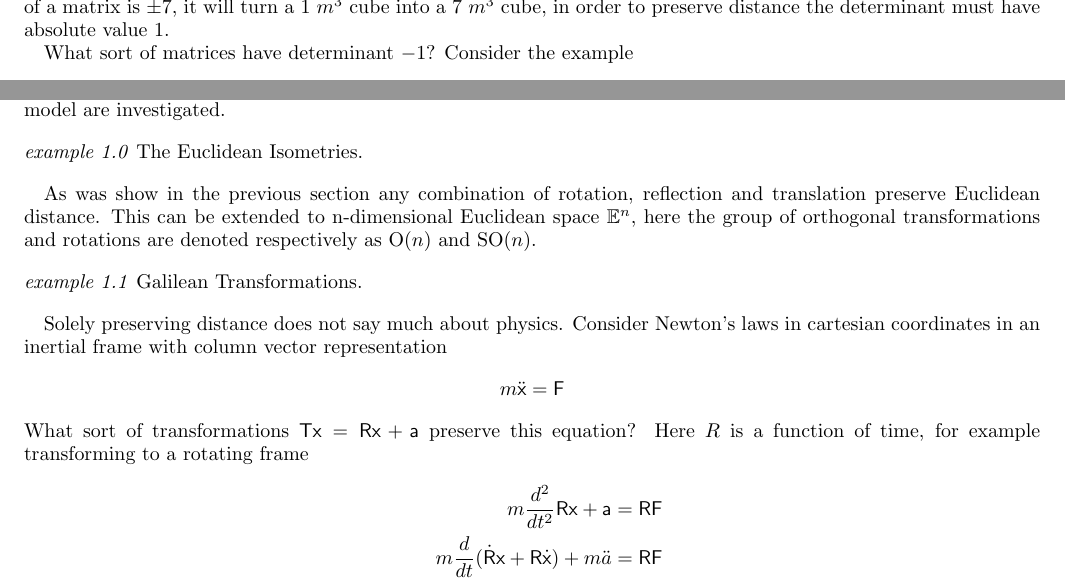
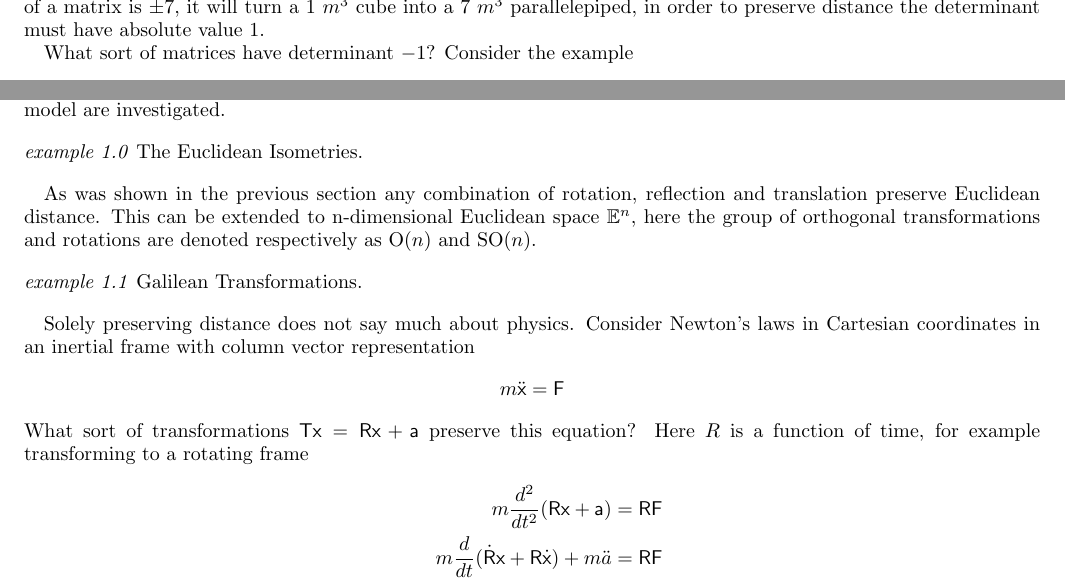
Before and after one commit to kevinkraft/HEPP-CPV-project, a LaTeX paper (Tex/SCPV section/SCPV.tex): two parts of pages 3 and 4 of 6, joined at a grey line, cut so that both start at the same text. Compiled offline with pdfLaTeX.

Commit message:
fixed some stupid typoes!

```diff
--- a/Tex/SCPV section/SCPV.tex
+++ b/Tex/SCPV section/SCPV.tex
@@ -100,7 +100,7 @@ This can only hold if $\mathsf{A}\mathsf{A}^T=I$, so $\mathsf{A}^T = \mathsf{A}^
 \det \mathsf{A}^2 &= 1 \\
 \det \mathsf{A} &\in \{-1,1\}
 \end{align*}
-This relates to intuition. The determinant of a matrix corresponds to how much it changes a volume. If the determinant of a matrix is $\pm 7$, it will turn a $1$ $m^3$ cube into a $7$ $m^3$ cube, in order to preserve distance the determinant must have absolute value $1$.
+This relates to intuition. The determinant of a matrix corresponds to how much it changes a volume. If the determinant of a matrix is $\pm 7$, it will turn a $1$ $m^3$ cube into a $7$ $m^3$ parallelepiped, in order to preserve distance the determinant must have absolute value $1$.
 
 What sort of matrices have determinant $-1$? Consider the example
 \begin{align*}
@@ -178,17 +178,17 @@ In the language of symmetry groups, useful physical transformations including th
 
 \begin{flushleft}\textit{example 1.0} The Euclidean Isometries. \end{flushleft}
 
-As was show in the previous section any combination of rotation, reflection and translation preserve Euclidean distance. This can be extended to n-dimensional Euclidean space $\mathbb{E}^n$, here the group of orthogonal transformations and rotations are denoted respectively as $\mathrm{O}(n)$ and $\mathrm{SO}(n)$.
+As was shown in the previous section any combination of rotation, reflection and translation preserve Euclidean distance. This can be extended to n-dimensional Euclidean space $\mathbb{E}^n$, here the group of orthogonal transformations and rotations are denoted respectively as $\mathrm{O}(n)$ and $\mathrm{SO}(n)$.
 
 \begin{flushleft}\textit{example 1.1} Galilean Transformations.\end{flushleft}
 
-Solely preserving distance does not say much about physics. Consider Newton's laws in cartesian coordinates in an inertial frame with column vector representation
+Solely preserving distance does not say much about physics. Consider Newton's laws in Cartesian coordinates in an inertial frame with column vector representation
 \begin{align*}
 m \ddot{\mathsf{x}} = \mathsf{F}
 \end{align*}
 What sort of transformations $\mathsf{Tx}=\mathsf{Rx}+\mathsf{a}$ preserve this equation? Here $R$ is a function of time, for example transforming to a rotating frame
 \begin{align*}
-m \frac{d^2}{dt^2}\mathsf{Rx+a} &= \mathsf{RF}
+m \frac{d^2}{dt^2}(\mathsf{Rx+a}) &= \mathsf{RF}
 \\
 m \frac{d}{dt}(\dot{\mathsf{R}} \mathsf{x} + \mathsf{R} \dot{\mathsf{x}} )+m\ddot{a} &= \mathsf{RF} \\
 m \frac{d}{dt}(\dot{\mathsf{R}} \mathsf{x} + \mathsf{R} \dot{\mathsf{x}} )+m\ddot{a}&= \mathsf{RF} \\
```
Also changed, not shown: Tex/SCPV section/SCPV.pdf, 2 other files.
